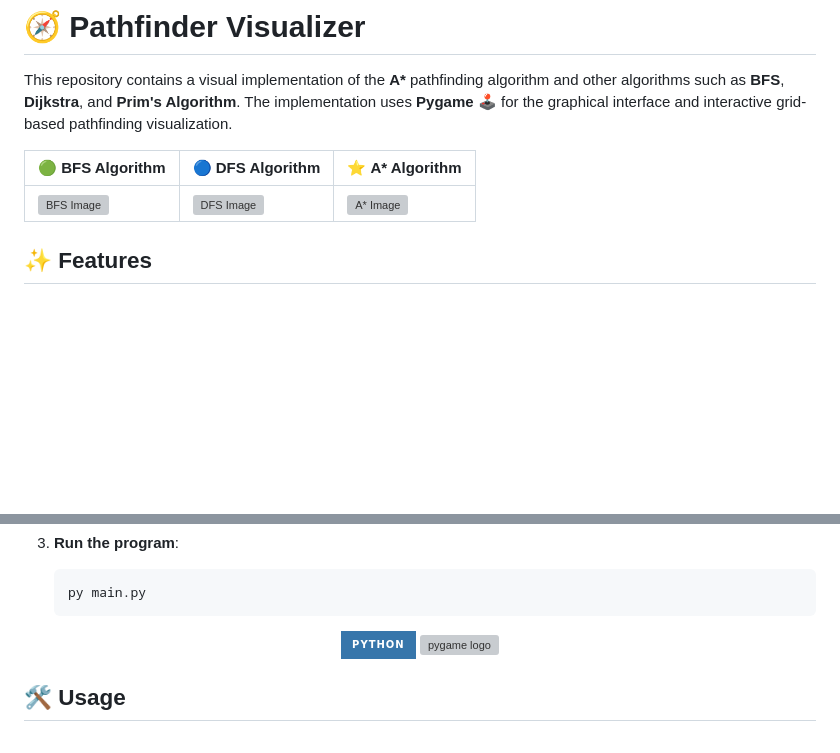
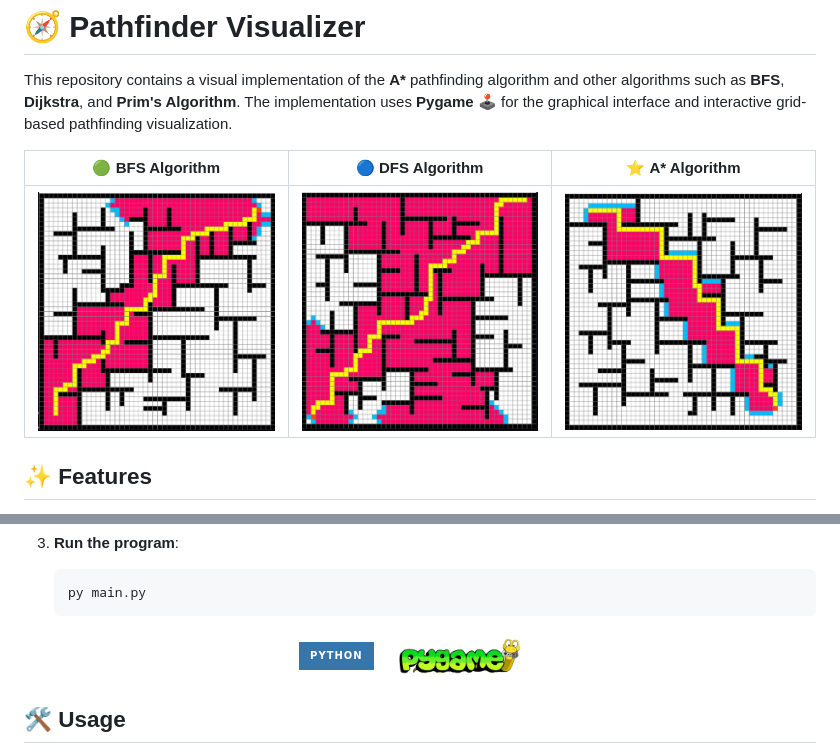
Before and after one commit to ahmedyar7/PathFinder, a Markdown page: README.md, 2 parts joined by grey strips. Rendered like a GitHub page; badges without logos; blank space fills up the shorter version; grey boxes are pictures that could not be loaded.

Commit message:
Redefining the Readme.md

```diff
--- a/README.md
+++ b/README.md
@@ -2,9 +2,9 @@
 
 This repository contains a visual implementation of the **A\*** pathfinding algorithm and other algorithms such as **BFS**, **Dijkstra**, and **Prim's Algorithm**. The implementation uses **Pygame** 🕹️ for the graphical interface and interactive grid-based pathfinding visualization.
 
-| 🟢 **BFS Algorithm**                | 🔵 **DFS Algorithm**                | ⭐ **A\* Algorithm**                 |
-| ----------------------------------- | ----------------------------------- | ------------------------------------ |
-| ![BFS Image](assets/images/bfs.png) | ![DFS Image](assets/images/dfs.png) | ![A* Image](assets/images/astar.png) |
+| 🟢 **BFS Algorithm**                 | 🔵 **DFS Algorithm**                 | ⭐ **A\* Algorithm**                  |
+| ------------------------------------ | ------------------------------------ | ------------------------------------- |
+| ![BFS Image](.assets/images/bfs.png) | ![DFS Image](.assets/images/dfs.png) | ![A* Image](.assets/images/astar.png) |
 
 ## ✨ Features
 
@@ -41,7 +41,7 @@ To run this project locally, follow these steps:
       <img src="https://img.shields.io/badge/Python-3776AB?logo=python&logoColor=white&style=for-the-badge" height="50" alt="python logo"  />
   </a>
   <a href="https://www.pygame.org/news">
-      <img src="assets/images/pygamenew.png" height="50" alt="pygame logo"  />
+      <img src=".assets/images/pygamenew.png" height="50" alt="pygame logo"  />
   </a>
 </div>
 
```
